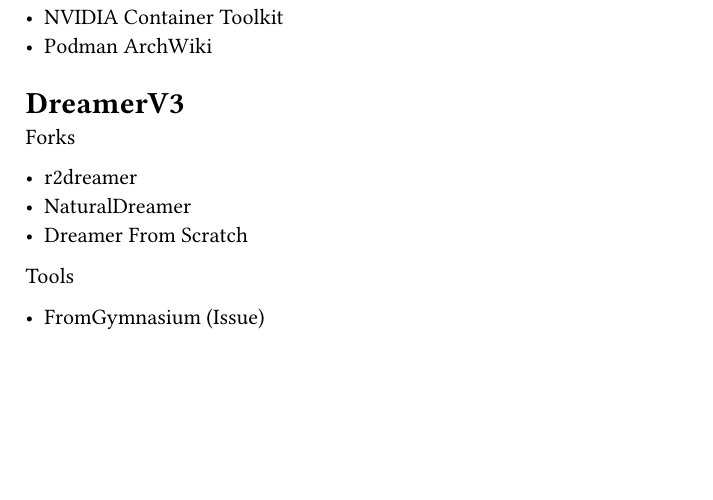
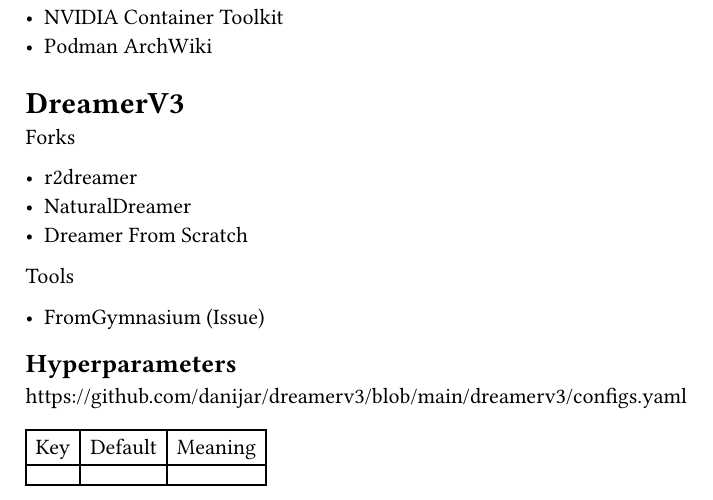
Before and after one commit to noahjutz-2026-wise/notes, a Typst document (src/04_code_notes/dreamerv3/main.typ): part of the page, cut so that both start at the same text, the shorter picture padded with empty space. Compiled offline with Typst 0.15.

Commit message:
Add link to hyperparameters

```diff
--- a/src/04_code_notes/dreamerv3/main.typ
+++ b/src/04_code_notes/dreamerv3/main.typ
@@ -28,3 +28,13 @@
 Tools
 
 - #link("https://gist.github.com/qxcv/e8641342c102c2aa714c9caeca724101")[FromGymnasium] (#link("https://github.com/danijar/dreamerv3/issues/41")[Issue])
+
+== Hyperparameters
+
+#link("https://github.com/danijar/dreamerv3/blob/main/dreamerv3/configs.yaml")
+
+#table(
+  columns: 3,
+  table.header([Key], [Default], [Meaning]),
+  [],
+)
```
